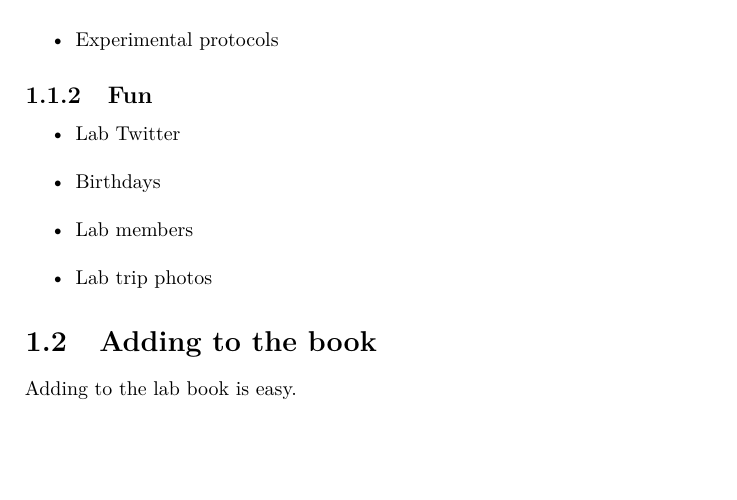
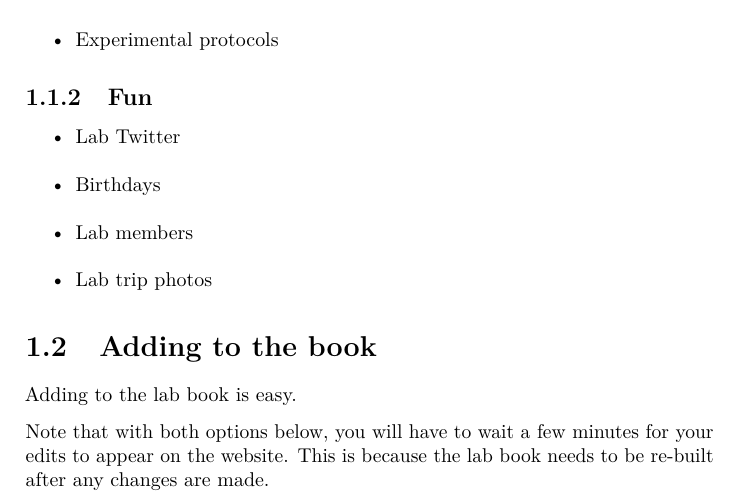
Before and after one commit to tiroshlab/lab-book, a LaTeX thesis (docs/lab-book.tex): part of page 5 of 43, cut so that both start at the same text, the shorter picture padded with empty space. Compiled offline with pdfLaTeX.

Commit message:
Deploy jlaffy/lab-book to github.com/jlaffy/lab-book.git:master

```diff
--- a/docs/lab-book.tex
+++ b/docs/lab-book.tex
@@ -178,6 +178,10 @@
 \section{Adding to the book}\label{adding-to-the-book}
 
 Adding to the lab book is easy.
+
+Note that with both options below, you will have to wait a few minutes
+for your edits to appear on the website. This is because the lab book
+needs to be re-built after any changes are made.
 
 \subsection{Option 1:
 non-computational}\label{option-1-non-computational}
```
Also changed, not shown: docs/lab-book.pdf, 4 other files.
